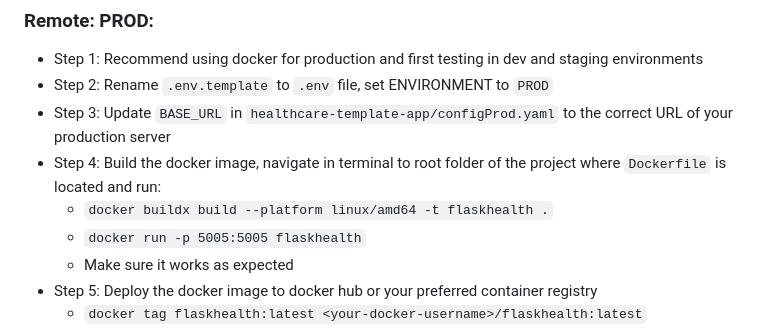
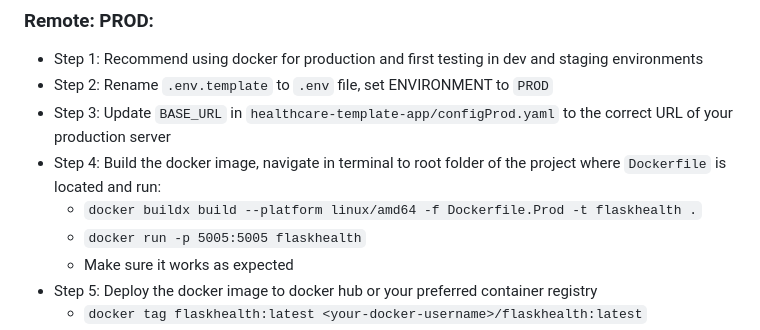
Before and after one commit to hantswilliams/flask-api-template-healthcare-, a Markdown page: README.md, the part around the change. Rendered like a GitHub page.

Commit message:
missed update to readme

```diff
--- a/README.md
+++ b/README.md
@@ -108,7 +108,7 @@ Currently has three different environments: 1. DEV, 2. PROD, 3. TEST. Each of th
 - Step 2: Rename `.env.template` to `.env` file, set ENVIRONMENT to `PROD`
 - Step 3: Update `BASE_URL` in `healthcare-template-app/configProd.yaml` to the correct URL of your production server
 - Step 4: Build the docker image, navigate in terminal to root folder of the project where `Dockerfile` is located and run:
-    - `docker buildx build --platform linux/amd64 -t flaskhealth .`
+    - `docker buildx build --platform linux/amd64 -f Dockerfile.Prod -t flaskhealth .`
     - `docker run -p 5005:5005 flaskhealth`
     - Make sure it works as expected
 - Step 5: Deploy the docker image to docker hub or your preferred container registry
```
